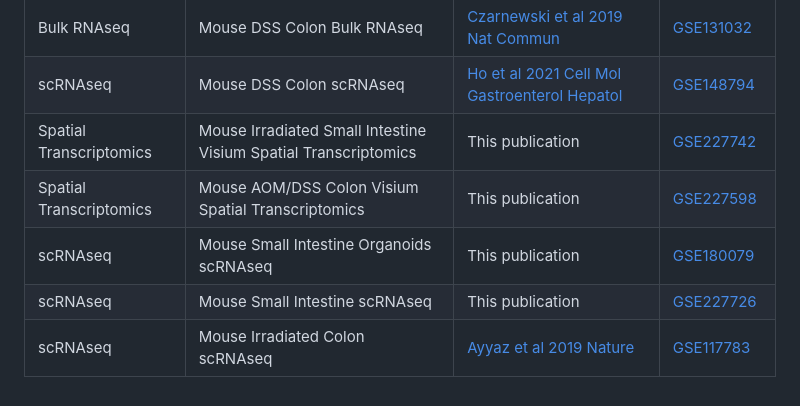
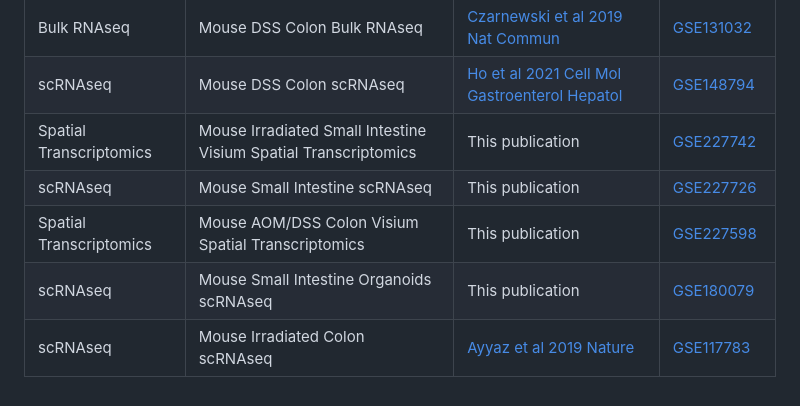
Before and after one commit to ejvillablancaLab/LXR_in_regeneration_and_tumorigenesis, a Markdown page: README.md, the part around the change. Drawn GitHub-style.

```diff
--- a/README.md
+++ b/README.md
@@ -52,7 +52,7 @@ The list of all datasets used in the manuscript are depicted below:
 | Bulk RNAseq | Mouse DSS Colon Bulk RNAseq | [Czarnewski et al 2019 Nat Commun](https://www.nature.com/articles/s41467-019-10769-x) | [GSE131032](https://www.ncbi.nlm.nih.gov/geo/query/acc.cgi?acc=GSE131032) |
 | scRNAseq | Mouse DSS Colon scRNAseq | [Ho et al 2021 Cell Mol Gastroenterol Hepatol](https://www.sciencedirect.com/science/article/pii/S2352345X21000758?via%3Dihub) | [GSE148794](https://www.ncbi.nlm.nih.gov/geo/query/acc.cgi?acc=GSE148794) |
 | Spatial Transcriptomics | Mouse Irradiated Small Intestine Visium Spatial Transcriptomics | This publication | [GSE227742](https://www.ncbi.nlm.nih.gov/geo/query/acc.cgi?acc=GSE227742) |
+| scRNAseq | Mouse Small Intestine scRNAseq | This publication | [GSE227726](https://www.ncbi.nlm.nih.gov/geo/query/acc.cgi?acc=GSE227726) |
 | Spatial Transcriptomics | Mouse AOM/DSS Colon Visium Spatial Transcriptomics | This publication | [GSE227598](https://www.ncbi.nlm.nih.gov/geo/query/acc.cgi?acc=GSE227598) |
 | scRNAseq | Mouse Small Intestine Organoids scRNAseq | This publication | [GSE180079](https://www.ncbi.nlm.nih.gov/geo/query/acc.cgi?acc=GSE180079) |
-| scRNAseq | Mouse Small Intestine scRNAseq | This publication | [GSE227726](https://www.ncbi.nlm.nih.gov/geo/query/acc.cgi?acc=GSE227726) |
 | scRNAseq | Mouse Irradiated Colon scRNAseq | [Ayyaz et al 2019 Nature](https://www.nature.com/articles/s41586-019-1154-y) | [GSE117783](https://www.ncbi.nlm.nih.gov/geo/query/acc.cgi?acc=GSE117783)
```
